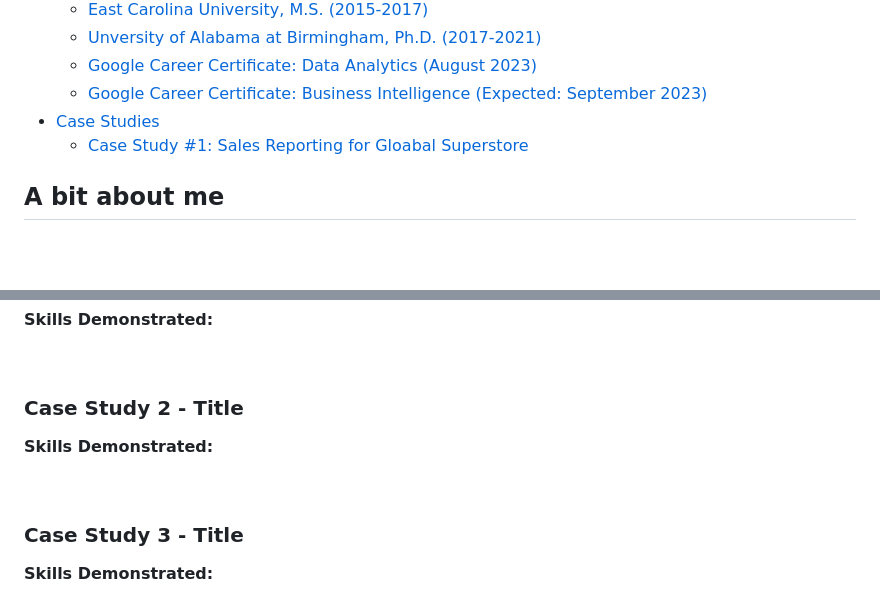
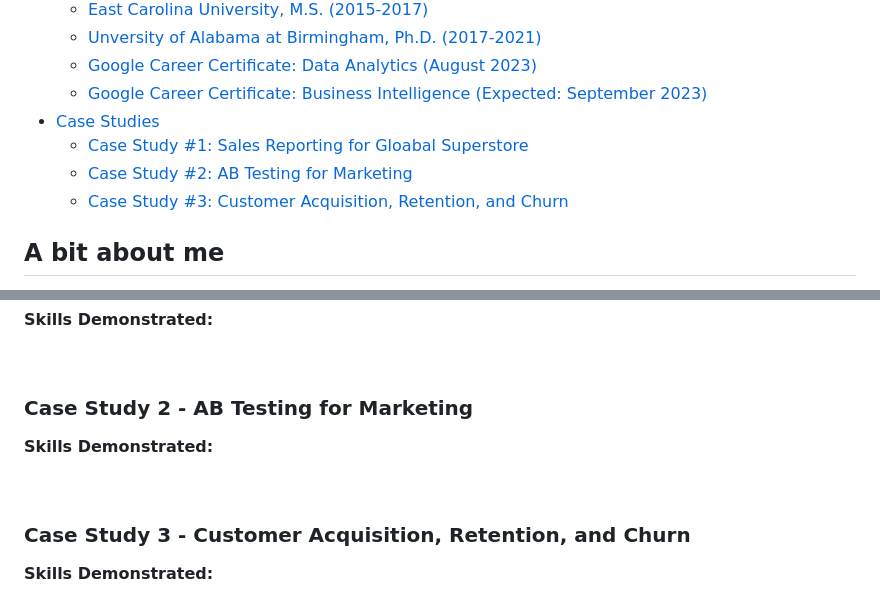
Before and after one commit to dkuhman/analytics_portfolio, a Markdown page: README.md, 2 parts joined by grey strips. Drawn GitHub-style; blank space fills up the shorter version.

```diff
--- a/README.md
+++ b/README.md
@@ -12,6 +12,8 @@
   * [Google Career Certificate: Business Intelligence (Expected: September 2023)](#google-career-certificate-business-intelligence)
 * [Case Studies](#case-studies)
   * [Case Study #1: Sales Reporting for Gloabal Superstore](#case-study-1---sales-reporting-for-global-superstore)
+  * [Case Study #2: AB Testing for Marketing](#case-study-2---ab-testing-for-marketing)
+  * [Case Study #3: Customer Acquisition, Retention, and Churn](#case-study-3---customer-acquisition-retention-and-churn)
 
 ## A bit about me
 Hi - I'm Daniel! I grew up in a small suburb of Cleveland, Ohio and currently live in Sioux Falls, South Dakota. I am a trained research scientist with a strong background in analytics and data science. I studied human movement - both biomechanics and motor control - throughout my time as an undergraduate, master's, and doctoral student. Following my successful dissertation defense, I became the Director of Data Science for City Enterprises, where I helped develop and implelement a data-driven approach to inventory optimizion, and vehicle acquisition and sales in the used car market. More recently, I served as a Data Analyst to Strike, a global, peer-to-peer payments app built on Bitcoin and Lightning. Amongst other roles, I served as an embedded analyst to the Trust & Safety and Fraud Ops teams, where I conducted analyses that helped drive in-app features that reduced fraud on the platform without compromising UX.
@@ -104,12 +106,12 @@ I was a 4 year member of the cross country, indoor track, and outdoor track team
 
 <br>
 
-### Case Study 2 - Title
+### Case Study 2 - AB Testing for Marketing
 
 **Skills Demonstrated:**
 
 <br>
 
-### Case Study 3 - Title
+### Case Study 3 - Customer Acquisition, Retention, and Churn
 
 **Skills Demonstrated:**
```
